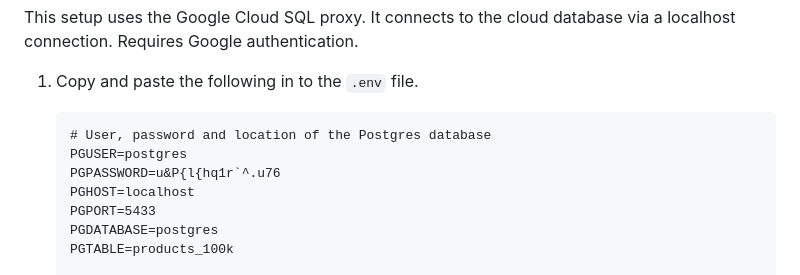
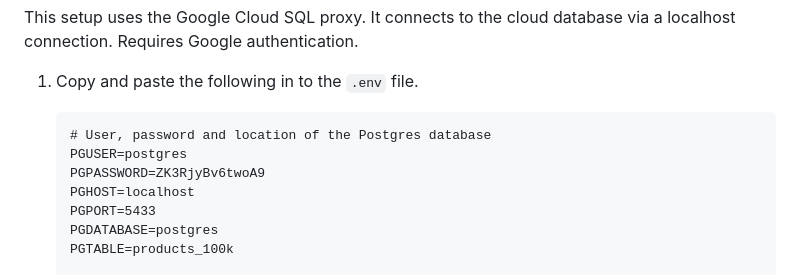
Before and after one commit to FinlyWealth/mds-finly-search, a Markdown page: README.md, the part around the change. Rendered like a GitHub page.

````diff
--- a/README.md
+++ b/README.md
@@ -38,7 +38,7 @@ This setup uses the Google Cloud SQL proxy. It connects to the cloud database vi
     ```
     # User, password and location of the Postgres database
     PGUSER=postgres
-    PGPASSWORD=u&P{l{hq1r`^.u76
+    PGPASSWORD=ZK3RjyBv6twoA9
     PGHOST=localhost
     PGPORT=5433
     PGDATABASE=postgres
````
